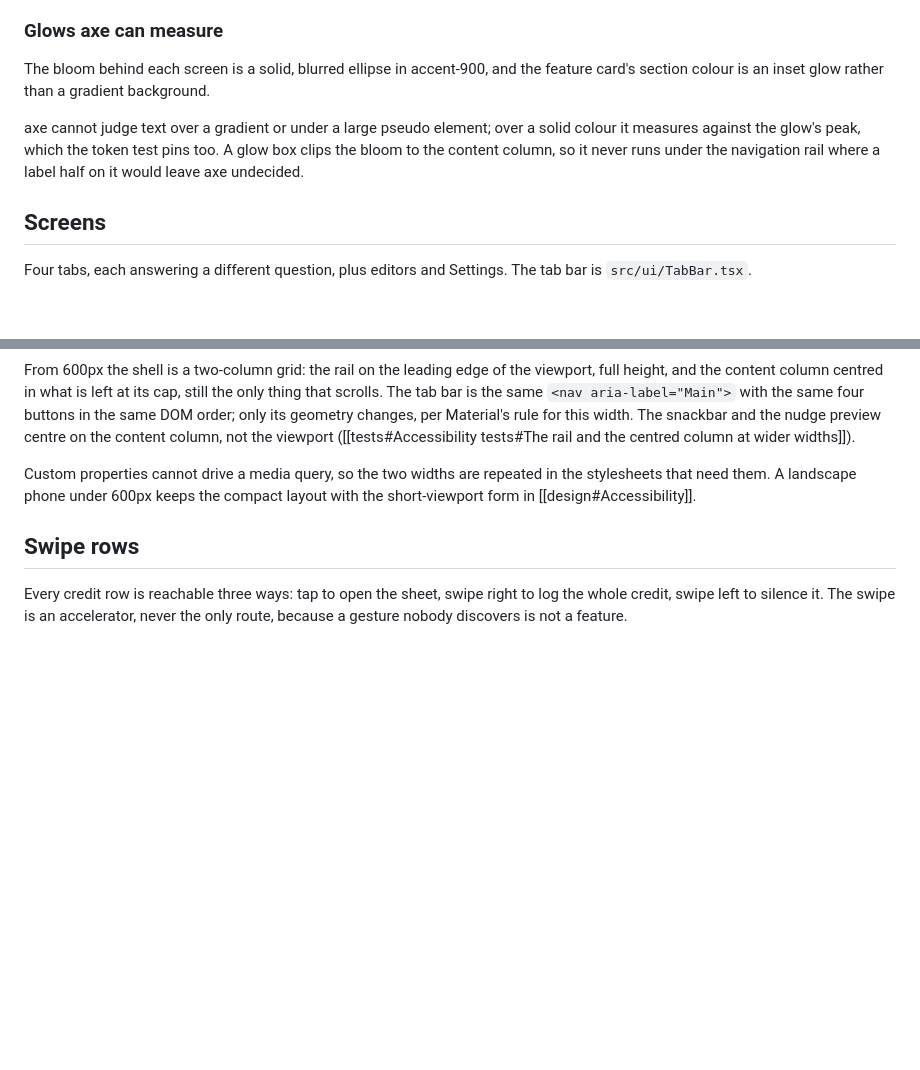
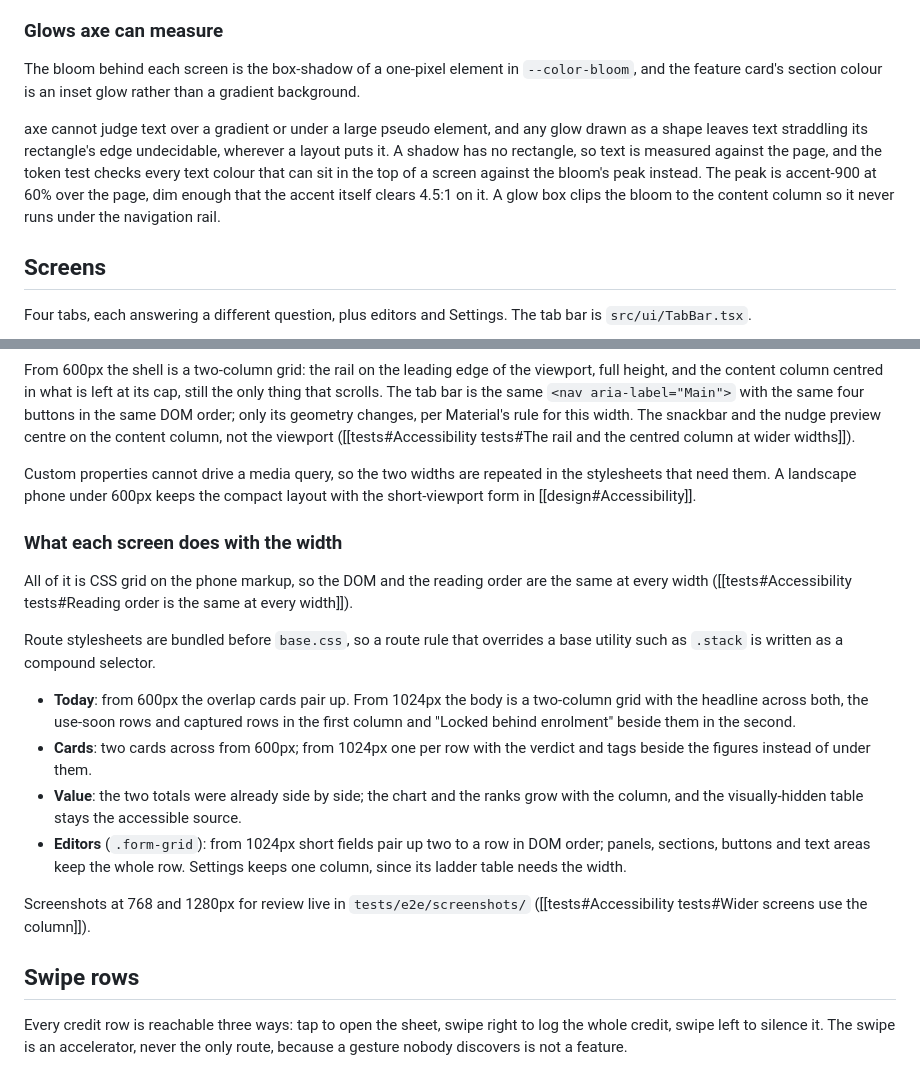
Before and after one commit to helpmebrands/reward-app, a Markdown page: lat.md/design.md, 2 parts joined by grey strips. Drawn GitHub-style; blank space fills up the shorter version.

Commit message:
docs(lat): describe what each screen does with the width and the bloom's shadow
Refs #30, #21

Co-Authored-By: Claude Fable 5.1 <noreply@anthropic.com>
Claude-Session: https://claude.ai/code/session_01SrGnkrd1KncGPoTedaJUD4

```diff
--- a/lat.md/design.md
+++ b/lat.md/design.md
@@ -42,9 +42,9 @@ The scale keeps the sizes the screens were drawn at rather than rounding them to
 
 ### Glows axe can measure
 
-The bloom behind each screen is a solid, blurred ellipse in accent-900, and the feature card's section colour is an inset glow rather than a gradient background.
+The bloom behind each screen is the box-shadow of a one-pixel element in `--color-bloom`, and the feature card's section colour is an inset glow rather than a gradient background.
 
-axe cannot judge text over a gradient or under a large pseudo element; over a solid colour it measures against the glow's peak, which the token test pins too. A glow box clips the bloom to the content column, so it never runs under the navigation rail where a label half on it would leave axe undecided.
+axe cannot judge text over a gradient or under a large pseudo element, and any glow drawn as a shape leaves text straddling its rectangle's edge undecidable, wherever a layout puts it. A shadow has no rectangle, so text is measured against the page, and the token test checks every text colour that can sit in the top of a screen against the bloom's peak instead. The peak is accent-900 at 60% over the page, dim enough that the accent itself clears 4.5:1 on it. A glow box clips the bloom to the content column so it never runs under the navigation rail.
 
 ## Screens
 
@@ -77,6 +77,19 @@ Three breakpoints, each a set of layout token overrides in `src/styles/tokens.cs
 From 600px the shell is a two-column grid: the rail on the leading edge of the viewport, full height, and the content column centred in what is left at its cap, still the only thing that scrolls. The tab bar is the same `<nav aria-label="Main">` with the same four buttons in the same DOM order; only its geometry changes, per Material's rule for this width. The snackbar and the nudge preview centre on the content column, not the viewport ([[tests#Accessibility tests#The rail and the centred column at wider widths]]).
 
 Custom properties cannot drive a media query, so the two widths are repeated in the stylesheets that need them. A landscape phone under 600px keeps the compact layout with the short-viewport form in [[design#Accessibility]].
+
+### What each screen does with the width
+
+All of it is CSS grid on the phone markup, so the DOM and the reading order are the same at every width ([[tests#Accessibility tests#Reading order is the same at every width]]).
+
+Route stylesheets are bundled before `base.css`, so a route rule that overrides a base utility such as `.stack` is written as a compound selector.
+
+- **Today**: from 600px the overlap cards pair up. From 1024px the body is a two-column grid with the headline across both, the use-soon rows and captured rows in the first column and "Locked behind enrolment" beside them in the second.
+- **Cards**: two cards across from 600px; from 1024px one per row with the verdict and tags beside the figures instead of under them.
+- **Value**: the two totals were already side by side; the chart and the ranks grow with the column, and the visually-hidden table stays the accessible source.
+- **Editors** (`.form-grid`): from 1024px short fields pair up two to a row in DOM order; panels, sections, buttons and text areas keep the whole row. Settings keeps one column, since its ladder table needs the width.
+
+Screenshots at 768 and 1280px for review live in `tests/e2e/screenshots/` ([[tests#Accessibility tests#Wider screens use the column]]).
 
 ## Swipe rows
 
```
Also changed, not shown: lat.md/tests.md (+10 -0 lines).
